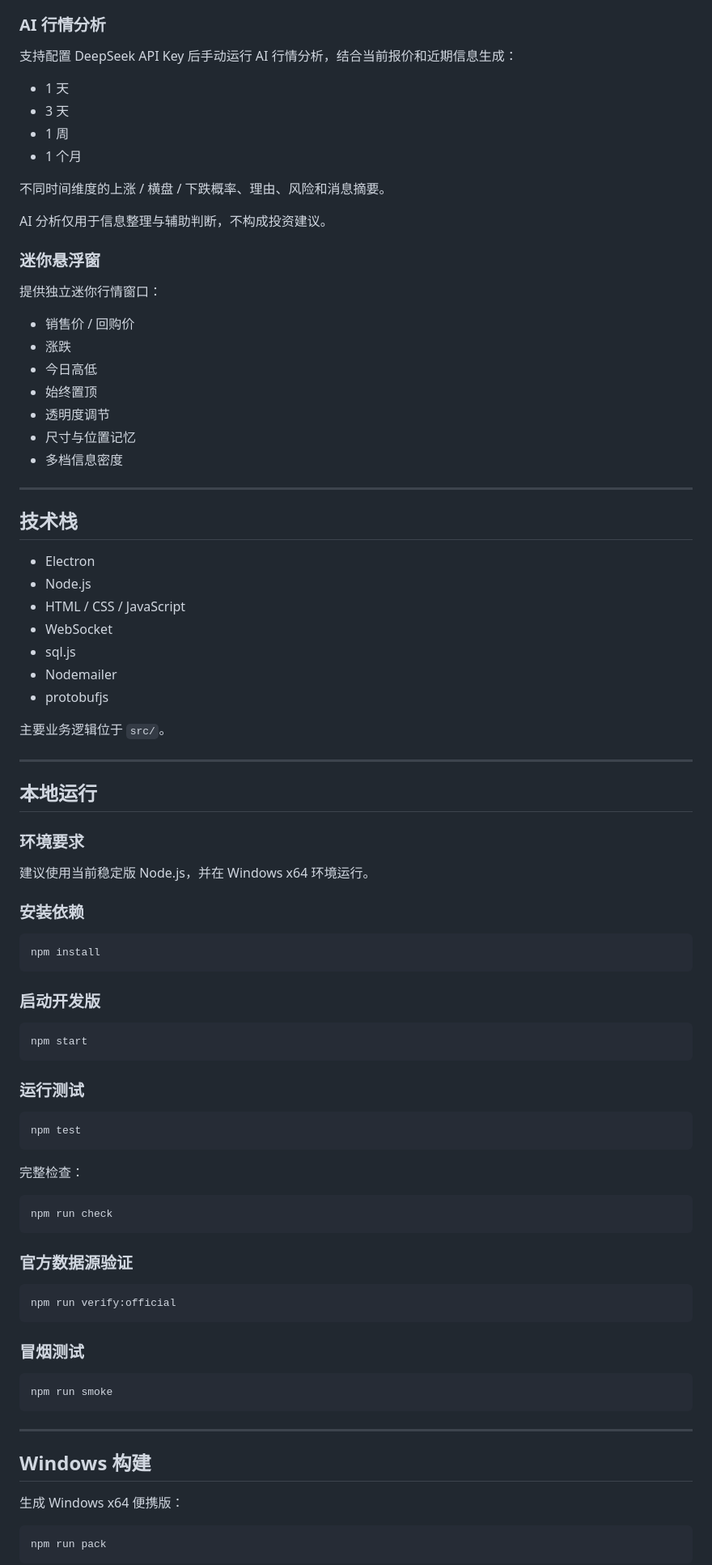
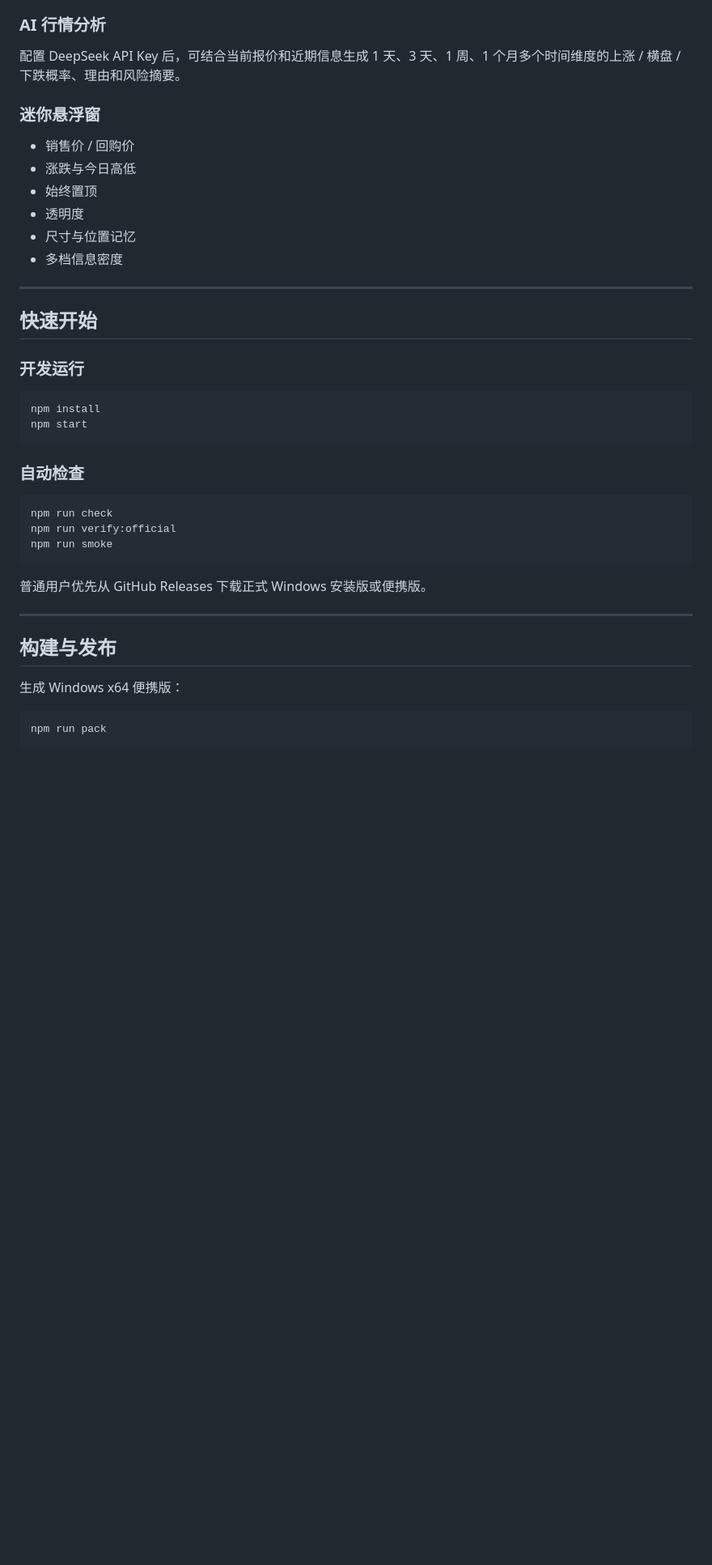
Before and after one commit to youzhi1701/SilverSentinel, a Markdown page: README.md, the part around one of its changes. Shown at 81% size. Drawn GitHub-style; blank space fills up the shorter version.

Commit message:
docs: 统一 README 结构与项目说明

````diff
--- a/README.md
+++ b/README.md
@@ -61,85 +59,38 @@ SilverSentinel 是一套面向 Windows 的白银行情监控与预警桌面工
 ### AI 行情分析
-支持配置 DeepSeek API Key 后手动运行 AI 行情分析，结合当前报价和近期信息生成：
-- 1 天
-- 3 天
-- 1 周
-- 1 个月
-
-不同时间维度的上涨 / 横盘 / 下跌概率、理由、风险和消息摘要。
-
-AI 分析仅用于信息整理与辅助判断，不构成投资建议。
+配置 DeepSeek API Key 后，可结合当前报价和近期信息生成 1 天、3 天、1 周、1 个月多个时间维度的上涨 / 横盘 / 下跌概率、理由和风险摘要。
 
 ### 迷你悬浮窗
-提供独立迷你行情窗口：
 - 销售价 / 回购价
-- 涨跌
-- 今日高低
+- 涨跌与今日高低
 - 始终置顶
-- 透明度调节
+- 透明度
 - 尺寸与位置记忆
 - 多档信息密度
 
 ---
 
-## 技术栈
+## 快速开始
 
-- Electron
-- Node.js
-- HTML / CSS / JavaScript
-- WebSocket
-- sql.js
-- Nodemailer
-- protobufjs
+### 开发运行
 
-主要业务逻辑位于 `src/`。
+```bash
+npm install
+npm start
+```
+
+### 自动检查
+
+```bash
+npm run check
+npm run verify:official
+npm run smoke
+```
+
+普通用户优先从 GitHub Releases 下载正式 Windows 安装版或便携版。
 
 ---
 
-## 本地运行
-
-### 环境要求
-
-建议使用当前稳定版 Node.js，并在 Windows x64 环境运行。
-
-### 安装依赖
-
-```bash
-npm install
-```
-
-### 启动开发版
-
-```bash
-npm start
-```
-
-### 运行测试
-
-```bash
-npm test
-```
-
-完整检查：
-
-```bash
-npm run check
-```
-
-### 官方数据源验证
-
-```bash
-npm run verify:official
-```
-
-### 冒烟测试
-
-```bash
-npm run smoke
-```
-
----
-
-## Windows 构建
+## 构建与发布
 
 生成 Windows x64 便携版：
 
````
Also changed, not shown: other parts of README.md (+43 -41 lines).
